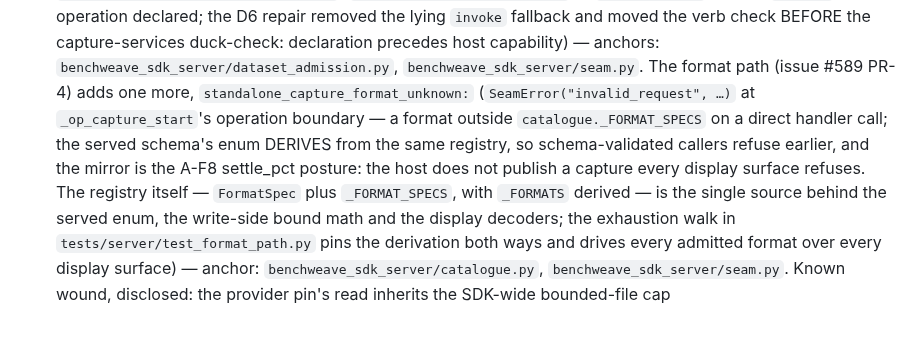
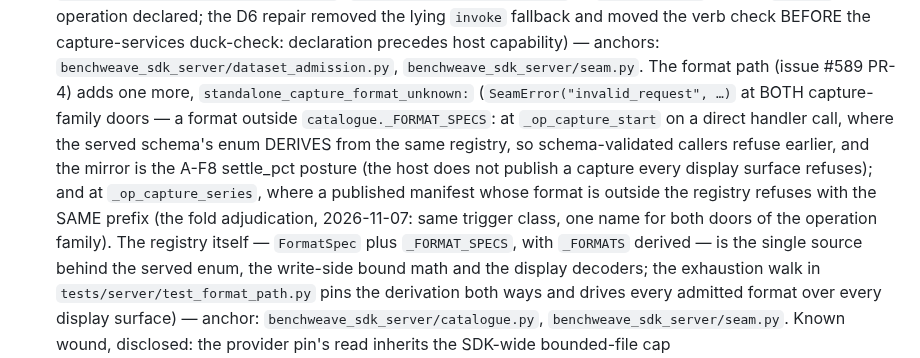
Before and after one commit to madeinoz67/benchweave-sdk, a Markdown page: docs/internal/invariants.md, the part around the change. Drawn GitHub-style; blank space fills up the shorter version.

```diff
--- a/docs/internal/invariants.md
+++ b/docs/internal/invariants.md
@@ -103,12 +103,16 @@ the invariants below anchor there.
   `benchweave_sdk_server/dataset_admission.py`,
   `benchweave_sdk_server/seam.py`. The format path (issue #589 PR-4)
   adds one more, `standalone_capture_format_unknown:`
-  (`SeamError("invalid_request", …)` at `_op_capture_start`'s operation
-  boundary — a format outside `catalogue._FORMAT_SPECS` on a direct
-  handler call; the served schema's enum DERIVES from the same registry,
-  so schema-validated callers refuse earlier, and the mirror is the A-F8
-  settle_pct posture: the host does not publish a capture every display
-  surface refuses. The registry itself — `FormatSpec` plus
+  (`SeamError("invalid_request", …)` at BOTH capture-family doors — a
+  format outside `catalogue._FORMAT_SPECS`: at `_op_capture_start` on a
+  direct handler call, where the served schema's enum DERIVES from the
+  same registry, so schema-validated callers refuse earlier, and the
+  mirror is the A-F8 settle_pct posture (the host does not publish a
+  capture every display surface refuses); and at `_op_capture_series`,
+  where a published manifest whose format is outside the registry
+  refuses with the SAME prefix (the fold adjudication, 2026-11-07: same
+  trigger class, one name for both doors of the operation family).
+  The registry itself — `FormatSpec` plus
   `_FORMAT_SPECS`, with `_FORMATS` derived — is the single source behind
   the served enum, the write-side bound math and the display decoders;
   the exhaustion walk in `tests/server/test_format_path.py` pins the
```
Also changed, not shown: .claude/deep-review/2026-11-06-589-pr4-format-path-design.md (+82 -0 lines).
